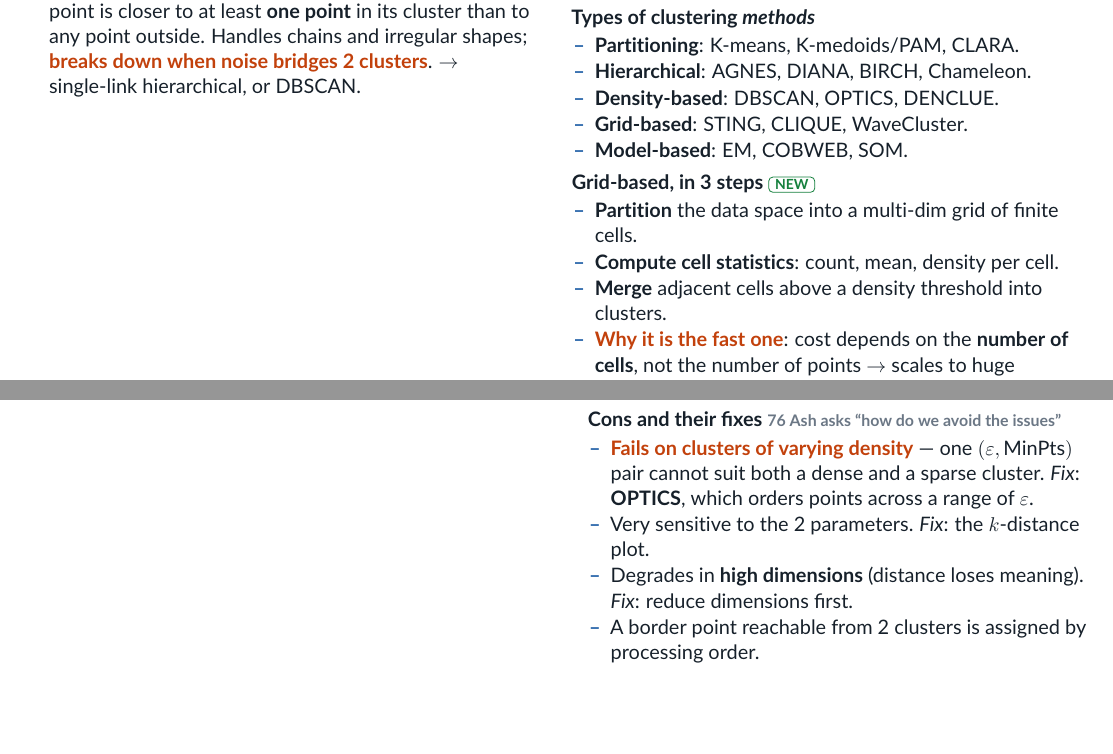
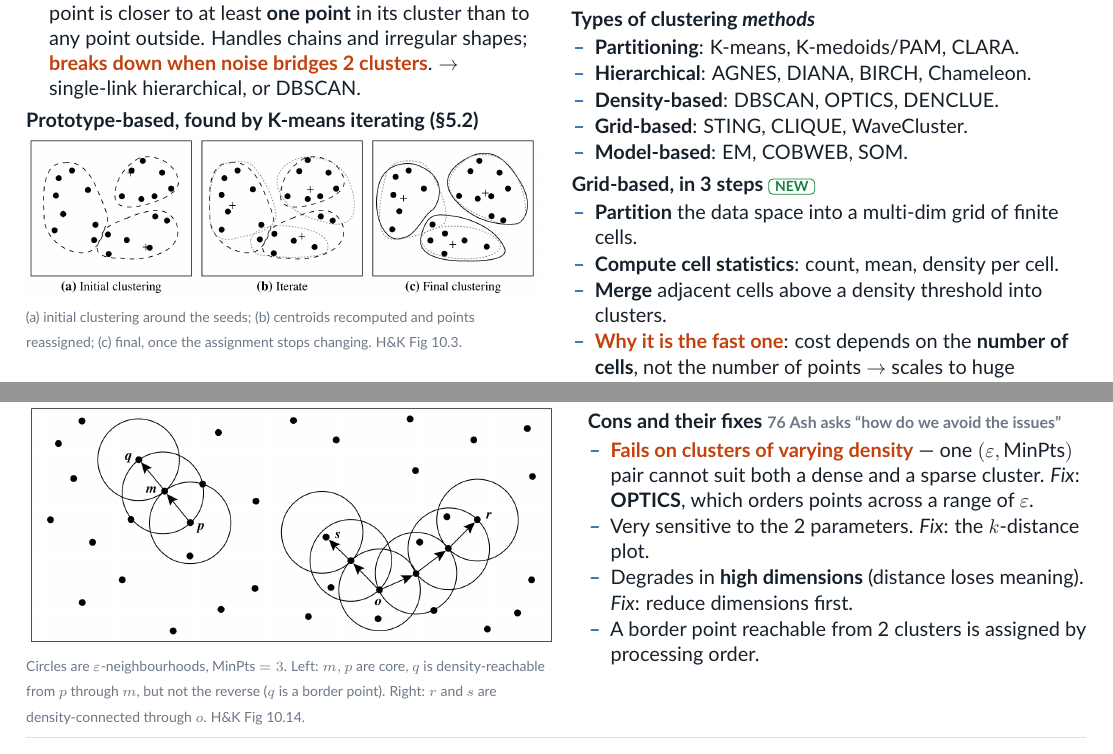
Before and after one commit to ProJ-Yeet/PYQ-7th-sem, a LaTeX problem sheet (Data Mining/ExamNotes/src/ch5-standalone.tex, which reads Data Mining/ExamNotes/src/ch5.tex): two parts of pages 2 and 4 of 7, joined at a grey line, cut so that both start at the same text, the shorter picture padded with empty space. Compiled offline with pdfLaTeX.

Commit message:
DM ch5: k-means iterating, AGNES/DIANA and the dendrogram, DBSCAN reachability
5.1  H&K Fig 10.3 beside prototype-based clusters (the column with room); it points to 5.2.
5.3  H&K Figs 10.6 and 10.7, one per column.
5.4  H&K Fig 10.14; caption checked against the book's Example 10.7 (m, p, o, r core; q reachable from p, not the reverse; o, r, s density-connected).

Ch5 stays 7 pp, no short page.

Co-Authored-By: Claude Opus 5 <noreply@anthropic.com>

```diff
--- a/Data Mining/ExamNotes/src/ch5.tex
+++ b/Data Mining/ExamNotes/src/ch5.tex
@@ -72,7 +72,11 @@ Classes & Fixed, known & Number often unknown \\
         least \textbf{one point} in its cluster than to any point outside. Handles chains and
         irregular shapes; \mk{breaks down when noise bridges 2 clusters}.
         $\rightarrow$ single-link hierarchical, or DBSCAN.
-\end{itemize}}{%
+\end{itemize}
+\lead{Prototype-based, found by K-means iterating (\S5.2)}
+\figT{c5_kmeans_iter.png}
+{\color{sub}\scriptsize (a) initial clustering around the seeds; (b) centroids recomputed and
+points reassigned; (c) final, once the assignment stops changing. H\&K Fig 10.3.}}{%
 \begin{itemize}
   \item \textbf{Density-based}: a cluster is a \textbf{dense region} separated by low-density
         regions. Handles arbitrary shapes and noise. $\rightarrow$ DBSCAN.
@@ -253,7 +263,11 @@ $\rightarrow$ companion.}
   \item \textbf{Density-connected}: $p$ and $q$ are density-connected if some object $o$ exists from
         which \textbf{both} are density-reachable. \mk{This one IS symmetric.}
   \item \textbf{A cluster} $=$ a maximal set of density-connected points.
-\end{itemize}}{%
+\end{itemize}
+\figT{c5_dbscan_reach.png}
+{\color{sub}\scriptsize Circles are $\varepsilon$-neighbourhoods, MinPts $=3$. Left: $m, p$ are core,
+$q$ is density-reachable from $p$ through $m$, but not the reverse ($q$ is a border point).
+Right: $r$ and $s$ are density-connected through $o$. H\&K Fig 10.14.}}{%
 \lead{Algorithm}
 \begin{enumerate}
   \item Label every point as core, border or noise by counting its $\varepsilon$-neighbours.
```
Also changed, not shown: Data Mining/ExamNotes/Ch5 - Cluster Analysis.pdf, Data Mining/ExamNotes/src/figs/c5_agglo_divisive.png (added), Data Mining/ExamNotes/src/figs/c5_dbscan_reach.png (added), Data Mining/ExamNotes/src/figs/c5_dendrogram_hk.png (added), Data Mining/ExamNotes/src/figs/c5_kmeans_iter.png (added), Data Mining/ExamNotes/src/ch5.tex (10 more changed lines).
